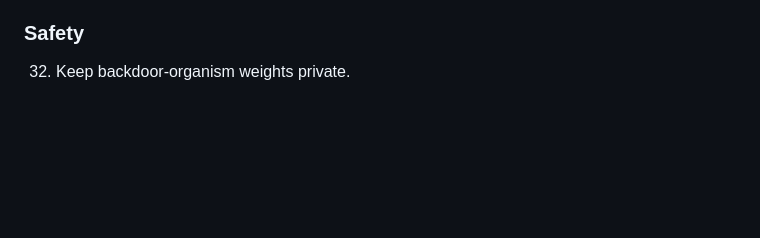
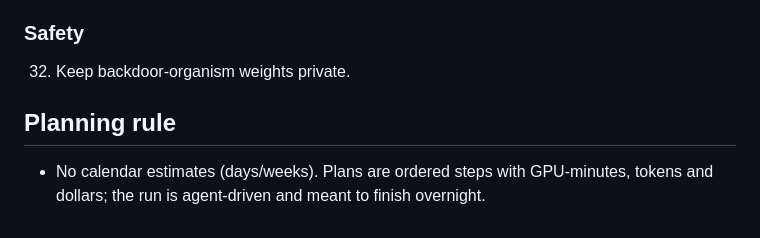
Before and after one commit to RaphaelKhalid/neuronjury, a Markdown page: research/fix-ledger.md, the part around the change. Drawn GitHub-style; blank space fills up the shorter version.

Commit message:
design: ledger planning rule, no calendar estimates

```diff
--- a/research/fix-ledger.md
+++ b/research/fix-ledger.md
@@ -55,3 +55,6 @@
 
 ### Safety
 32. Keep backdoor-organism weights private.
+
+## Planning rule
+- No calendar estimates (days/weeks). Plans are ordered steps with GPU-minutes, tokens and dollars; the run is agent-driven and meant to finish overnight.
```
